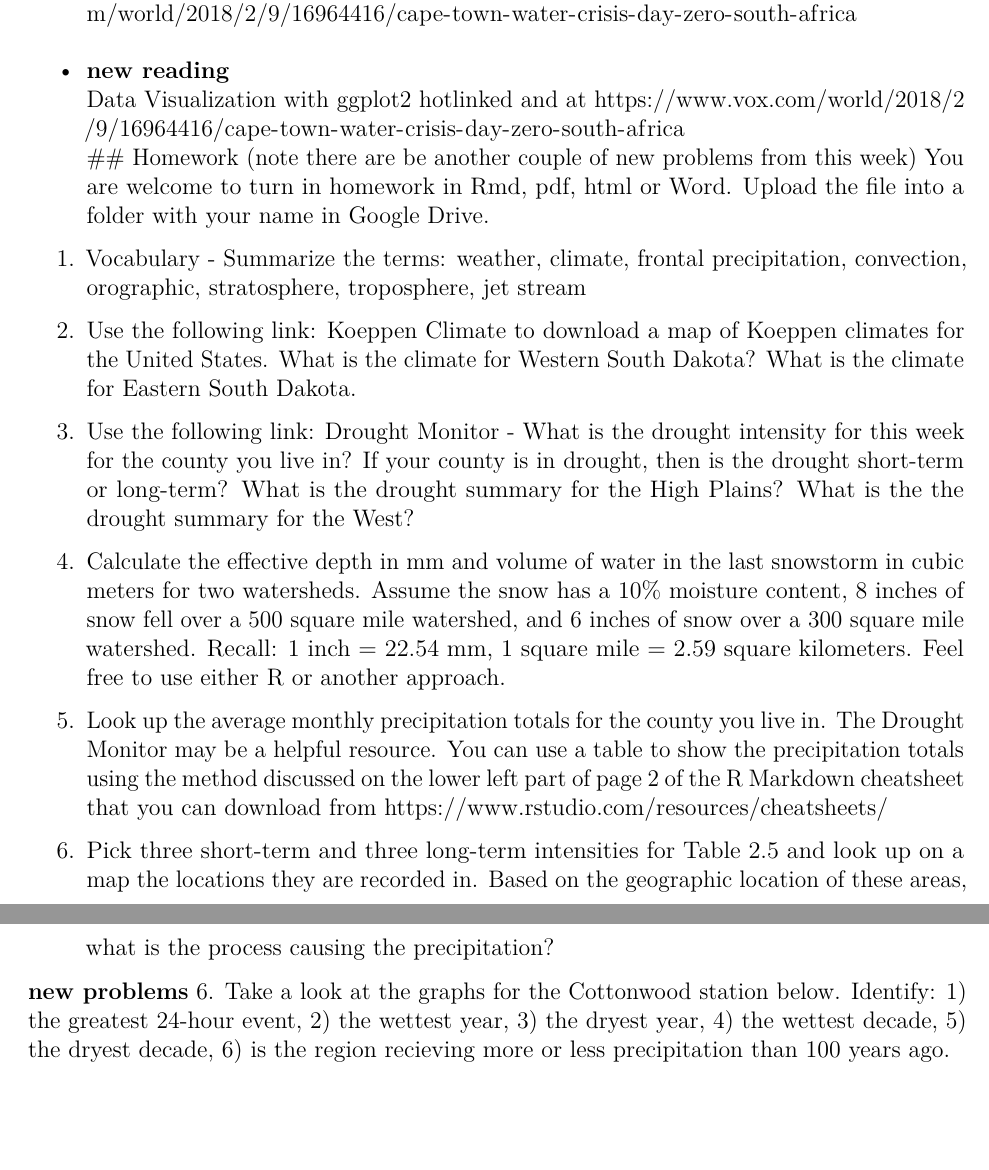
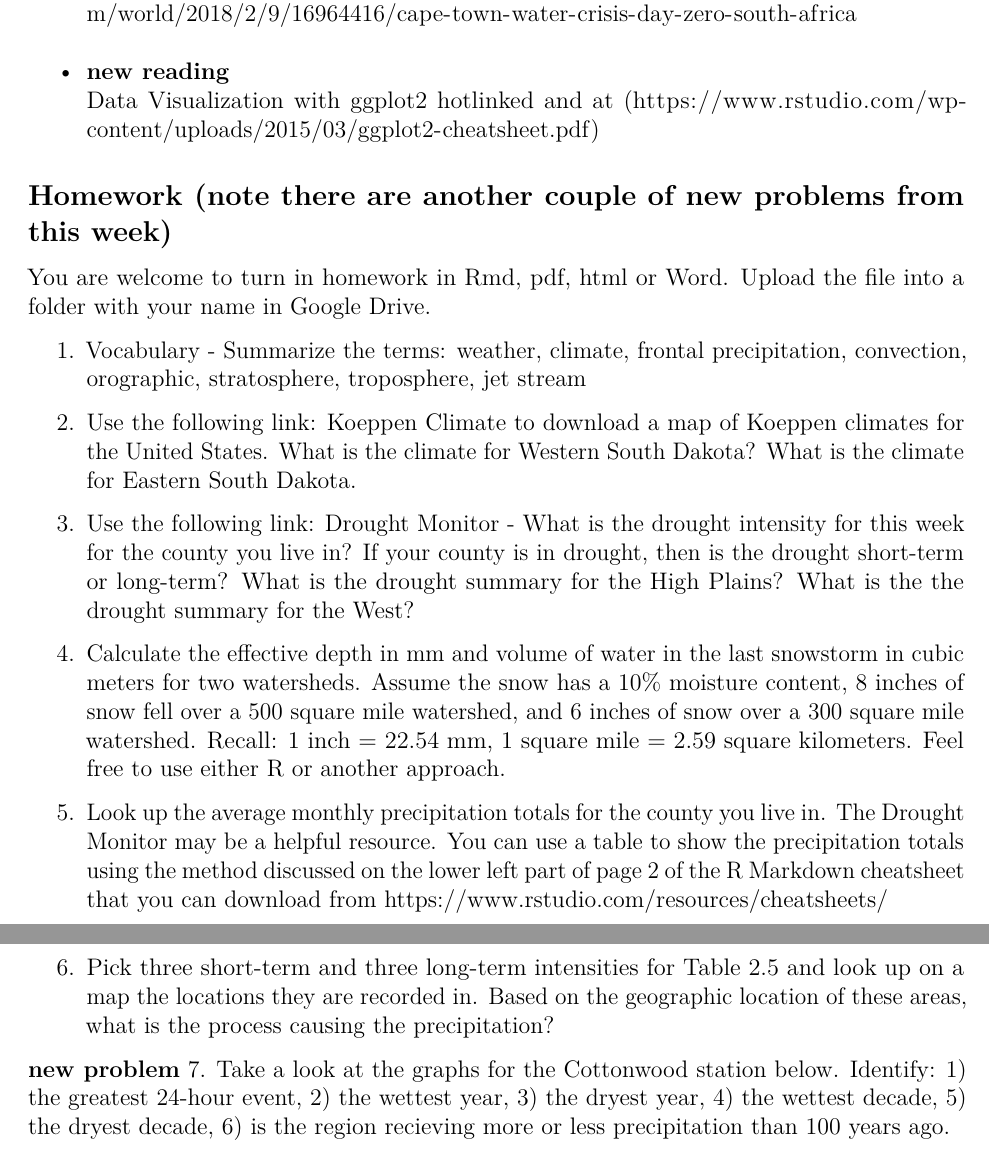
Before and after one commit to cjtinant/NSci253_Notes, an R Markdown document (NSci253_LesPlan03.Rmd): two parts of pages 3 and 4 of 14, joined at a grey line, cut so that both start at the same text, the shorter picture padded with empty space. Rendered offline with R 4.5, knitr and Pandoc, then LaTeX, with nearby package versions; some code elsewhere in the file could not run offline; column names are cleaned by a stand-in for the janitor package.

Commit message:
update lesson plans

```diff
--- a/NSci253_LesPlan03.Rmd
+++ b/NSci253_LesPlan03.Rmd
@@ -38,24 +38,26 @@ Precipitation is the single most important variable driving hydrologic processes
 - Read sections 2.7 - 2.8 of the text
 - Article on [Cape Town, South Africa water crisis](https://www.vox.com/world/2018/2/9/16964416/cape-town-water-crisis-day-zero-south-africa) hotlinked and at https://www.vox.com/world/2018/2/9/16964416/cape-town-water-crisis-day-zero-south-africa
 - **new reading**
-[Data Visualization with ggplot2](https://www.rstudio.com/wp-content/uploads/2015/03/ggplot2-cheatsheet.pdf) hotlinked and at https://www.vox.com/world/2018/2/9/16964416/cape-town-water-crisis-day-zero-south-africa
-## Homework (note there are be another couple of new problems from this week)
+[Data Visualization with ggplot2](https://www.rstudio.com/wp-content/uploads/2015/03/ggplot2-cheatsheet.pdf) hotlinked and at (https://www.rstudio.com/wp-content/uploads/2015/03/ggplot2-cheatsheet.pdf)
+
+
+## Homework (note there are another couple of new problems from this week)
 You are welcome to turn in homework in Rmd, pdf, html or Word.  Upload the file into a folder with your name in Google Drive.
 
 1. Vocabulary - Summarize the terms: weather, climate, frontal precipitation, convection, orographic, stratosphere, troposphere, jet stream
 
 2. Use the following link: [Koeppen Climate](http://koeppen-geiger.vu-wien.ac.at/pdf/KG_USA_UScounty.pdf) to download a map of Koeppen climates for the United States. What is the climate for Western South Dakota?  What is the climate for Eastern South Dakota.
 
-2. Use the following link: [Drought Monitor](http://droughtmonitor.unl.edu/) - What is the drought intensity for this week for the county you live in? If your county is in drought, then is the drought short-term or long-term?  What is the drought summary for the High Plains?  What is the the drought summary for the West?
+3. Use the following link: [Drought Monitor](http://droughtmonitor.unl.edu/) - What is the drought intensity for this week for the county you live in? If your county is in drought, then is the drought short-term or long-term?  What is the drought summary for the High Plains?  What is the the drought summary for the West?
 
-3. Calculate the effective depth in mm and volume of water in the last snowstorm in cubic meters for two watersheds.  Assume the snow has a 10% moisture content, 8 inches of snow fell over a 500 square mile watershed, and 6 inches of snow over a 300 square mile watershed.  Recall: 1 inch = 22.54 mm, 1 square mile = 2.59 square kilometers.  Feel free to use either R or another approach.
+4. Calculate the effective depth in mm and volume of water in the last snowstorm in cubic meters for two watersheds.  Assume the snow has a 10% moisture content, 8 inches of snow fell over a 500 square mile watershed, and 6 inches of snow over a 300 square mile watershed.  Recall: 1 inch = 22.54 mm, 1 square mile = 2.59 square kilometers.  Feel free to use either R or another approach.
 
-4. Look up the average monthly precipitation totals for the county you live in.  The Drought Monitor may be a helpful resource.  You can use a table to show the precipitation totals using the method discussed on the lower left part of page 2 of the R Markdown cheatsheet that you can download from https://www.rstudio.com/resources/cheatsheets/
+5. Look up the average monthly precipitation totals for the county you live in.  The Drought Monitor may be a helpful resource.  You can use a table to show the precipitation totals using the method discussed on the lower left part of page 2 of the R Markdown cheatsheet that you can download from https://www.rstudio.com/resources/cheatsheets/
 
-5. Pick three short-term and three long-term intensities for Table 2.5 and look up on a map the locations they are recorded in.  Based on the geographic location of these areas, what is the process causing the precipitation?
+6. Pick three short-term and three long-term intensities for Table 2.5 and look up on a map the locations they are recorded in.  Based on the geographic location of these areas, what is the process causing the precipitation?
 
-**new problems**
-6. Take a look at the graphs for the Cottonwood station below.  Identify: 1) the greatest 24-hour event, 2) the wettest year, 3) the dryest year, 4) the wettest decade, 5) the dryest decade, 6) is the region recieving more or less precipitation than 100 years ago.
+**new problem**
+7. Take a look at the graphs for the Cottonwood station below.  Identify: 1) the greatest 24-hour event, 2) the wettest year, 3) the dryest year, 4) the wettest decade, 5) the dryest decade, 6) is the region recieving more or less precipitation than 100 years ago.
 
 # Looking forward to next week
 Next week we will cover rainfall frequency distributions.
```
Also changed, not shown: NSci253_LesPlan01.pdf (added), NSci253_LesPlan02.pdf, NSci253_LesPlan03.pdf, NSci253_LesPlan03.Rmd (2 more changed lines).
